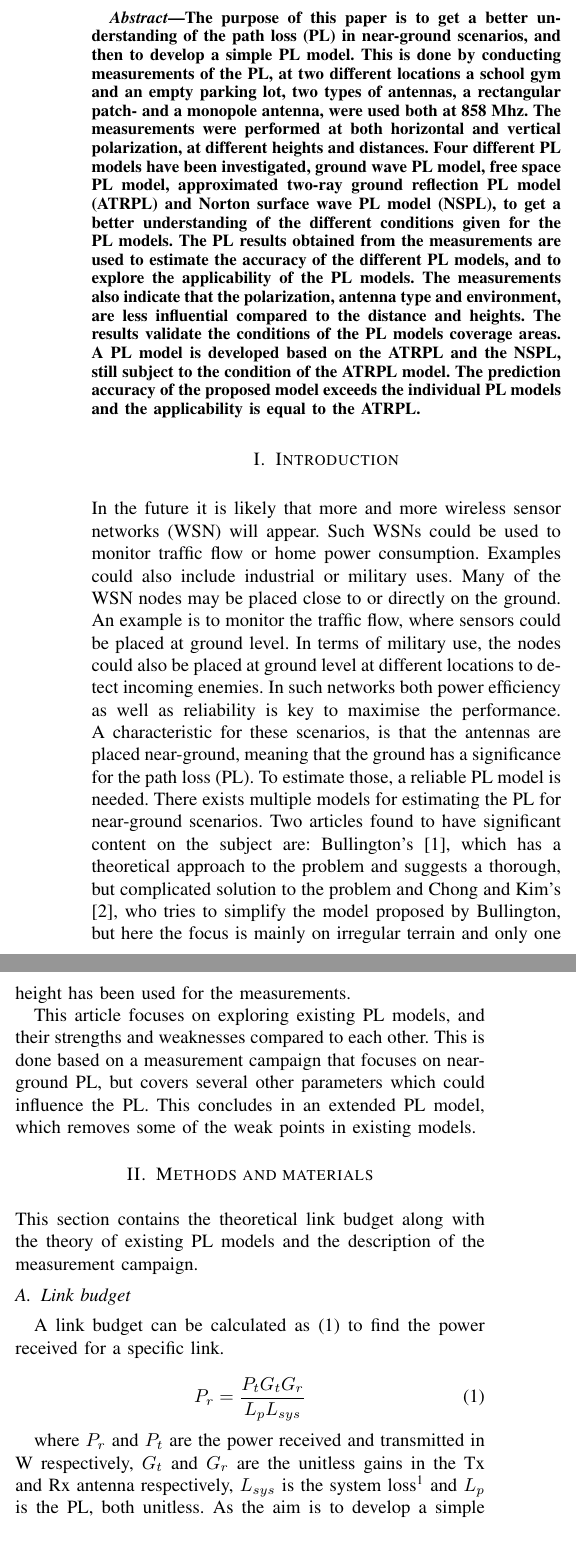
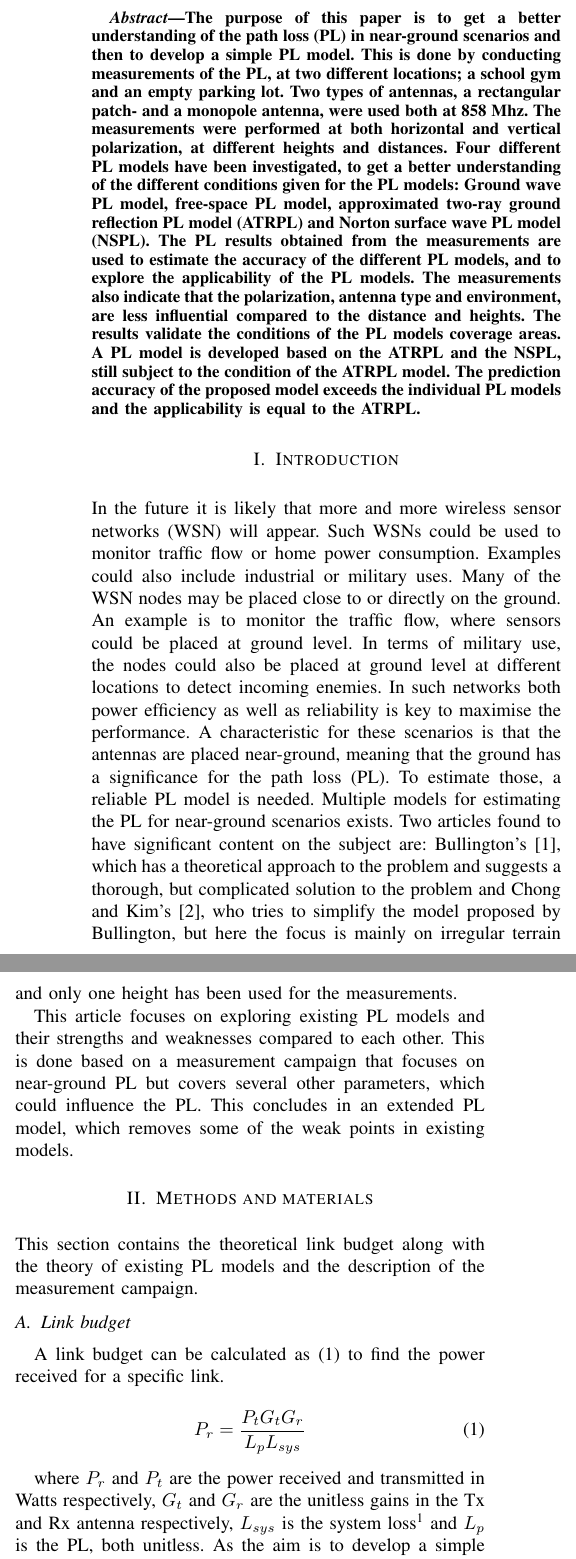
Before and after one commit to tkjj13/P7, a LaTeX paper (Artikel/Artikel.tex, which reads Artikel/filer/intro2.tex, Artikel/filer/introduction.tex): two parts of the columns of page 1 of 6, joined at a grey line, cut so that both start at the same text. Compiled offline with pdfLaTeX; a missing font is replaced by an installed copy or a similar font; a LaTeX package or settings file that is missing is left out.

Commit message:
corrections

```diff
--- a/Artikel/Artikel.tex
+++ b/Artikel/Artikel.tex
@@ -58,11 +58,12 @@
 %
 % If IEEEtran.cls has not been installed into the LaTeX system files,
 % manually specify the path to it like:
-% \documentclass[conference]{../sty/IEEEtran}
+% \documentclass[conference]{../sty/IEEEtran}Fundamentals of Wireless Communications
 
 
 \usepackage[draft,danish]{fixme}
-
+\hyphenpenalty = 10000
+\exhyphenpenalty = 10000
 
 % Some very useful LaTeX packages include:
 % (uncomment the ones you want to load)
@@ -443,7 +444,7 @@
 
 
 \begin{abstract}
-The purpose of this paper is to get a better understanding of the path loss (PL) in near-ground scenarios, and then to develop a simple PL model. This is done by conducting measurements of the PL, at two different locations a school gym and an empty parking lot, two types of antennas, a rectangular patch- and a monopole antenna, were used both at 858 Mhz. The measurements were performed at both horizontal and vertical polarization, at different heights and distances. Four different PL models have been investigated, ground wave PL model, free space PL model, approximated two-ray ground reflection PL model (ATRPL) and Norton surface wave PL model (NSPL), to get a better understanding of the different conditions given for the PL models. The PL results obtained from the measurements are used to estimate the accuracy of the different PL models, and to explore the applicability of the PL models. The measurements also indicate that the polarization, antenna type and environment, are less influential compared to the distance and heights. The results validate the conditions of the PL models coverage areas. A PL model is developed based on the ATRPL and the NSPL, still subject to the condition of the ATRPL model. The prediction accuracy of the proposed model exceeds the individual PL models and the applicability is equal to the ATRPL.
+The purpose of this paper is to get a better understanding of the path loss (PL) in near-ground scenarios and then to develop a simple PL model. This is done by conducting measurements of the PL, at two different locations; a school gym and an empty parking lot. Two types of antennas, a rectangular patch- and a monopole antenna, were used both at 858 Mhz. The measurements were performed at both horizontal and vertical polarization, at different heights and distances. Four different PL models have been investigated, to get a better understanding of the different conditions given for the PL models: Ground wave PL model, free-space PL model, approximated two-ray ground reflection PL model (ATRPL) and Norton surface wave PL model (NSPL). The PL results obtained from the measurements are used to estimate the accuracy of the different PL models, and to explore the applicability of the PL models. The measurements also indicate that the polarization, antenna type and environment, are less influential compared to the distance and heights. The results validate the conditions of the PL models coverage areas. A PL model is developed based on the ATRPL and the NSPL, still subject to the condition of the ATRPL model. The prediction accuracy of the proposed model exceeds the individual PL models and the applicability is equal to the ATRPL.
 \end{abstract}
 
 
--- a/Artikel/filer/intro2.tex
+++ b/Artikel/filer/intro2.tex
@@ -9,13 +9,13 @@
 \label{link_bud}
 \end{equation}
 
-where $P_{r}$ and $P_{t}$ are the power received and transmitted in W respectively, $G_t$ and $G_r$ are the unitless gains in the Tx and Rx antenna respectively, $L_{sys}$ is the system loss\footnote{The system loss consists of all loses from the Rx reference plane to the Tx reference plane, except the PL and antenna gains, examples could include cable losses, polarisation loss, impedance mismatch etc.} and $L_{p}$ is the PL, both unitless. As the aim is to develop a simple near-ground path loss model, it is necessary to identify the $L_{p}$ from \eqref{link_bud}.
+where $P_{r}$ and $P_{t}$ are the power received and transmitted in Watts respectively, $G_t$ and $G_r$ are the unitless gains in the Tx and Rx antenna respectively, $L_{sys}$ is the system loss\footnote{The system loss consists of all loses from the Rx reference plane to the Tx reference plane, except the PL and antenna gains, examples could include cable losses, polarisation loss, impedance mismatch etc.} and $L_{p}$ is the PL, both unitless. As the aim is to develop a simple near-ground path loss model, it is necessary to identify the $L_{p}$ from \eqref{link_bud}.
 
 %loss through the whole system for a specific power transmitted, so the power received, antenna gain and the system loss need to be found, which gives the loss.
 
 \subsection{Existing Path Loss Models}
 
-In terms of finding the PL different propagation models can be used given different conditions. The PL models considerd are the: ground wave PL model (GWPL), Friss free space PL model (FSPL), approximated two-ray-ground-reflection PL model (ATRPL) and the Norton surface wave PL model (NSPL). One of the more extensive models is the GWPL model presented in \eqref{ground_wave}. The GWPL model takes the three most dominant factors into account when calculating the PL: the direct wave, the reflected wave and the surface wave \cite{Chong,Bullington}. Furthermore this PL model assumes that the antenna gain is isotropic \cite{Bullington}.
+In terms of finding the PL different propagation models can be used given different conditions. The PL models considerd are the: ground wave PL model (GWPL), Friss free space PL model (FSPL), approximated two-ray-ground-reflection PL model (ATRPL) and the Norton surface wave PL model (NSPL). One of the more extensive models is the GWPL model presented in \eqref{ground_wave}. The GWPL model takes the three most dominant factors into account when calculating the PL: the direct wave, the reflected wave and the surface wave \cite{Chong,Bullington}. Furthermore, this PL model assumes that the antenna gain is isotropic \cite{Bullington}.
 
 
 \begin{equation}
--- a/Artikel/filer/introduction.tex
+++ b/Artikel/filer/introduction.tex
@@ -1,8 +1,8 @@
 
-In the future it is likely that more and more wireless sensor networks (WSN) will appear. Such WSNs could be used to monitor traffic flow or home power consumption. Examples could also include industrial or military uses. Many of the WSN nodes may be placed close to or directly on the ground. An example is to monitor the traffic flow, where sensors could be placed at ground level. In terms of military use, the nodes could also be placed at ground level at different locations to detect incoming enemies. In such networks both power efficiency as well as reliability is key to maximise the performance. A characteristic for these scenarios, is that the antennas are placed near-ground, meaning that the ground has a significance for the path loss (PL). To estimate those, a reliable PL model is needed.
-There exists multiple models for estimating the PL for near-ground scenarios. Two articles found to have significant content on the subject are: Bullington's \cite{Bullington}, which has a theoretical approach to the problem and suggests a thorough, but complicated solution to the problem and Chong and Kim's \cite{Chong}, who tries to simplify the model proposed by Bullington, but here the focus is mainly on irregular terrain and only one height has been used for the measurements.
+In the future it is likely that more and more wireless sensor networks (WSN) will appear. Such WSNs could be used to monitor traffic flow or home power consumption. Examples could also include industrial or military uses. Many of the WSN nodes may be placed close to or directly on the ground. An example is to monitor the traffic flow, where sensors could be placed at ground level. In terms of military use, the nodes could also be placed at ground level at different locations to detect incoming enemies. In such networks both power efficiency as well as reliability is key to maximise the performance. A characteristic for these scenarios is that the antennas are placed near-ground, meaning that the ground has a significance for the path loss (PL). To estimate those, a reliable PL model is needed.
+Multiple models for estimating the PL for near-ground scenarios exists. Two articles found to have significant content on the subject are: Bullington's \cite{Bullington}, which has a theoretical approach to the problem and suggests a thorough, but complicated solution to the problem and Chong and Kim's \cite{Chong}, who tries to simplify the model proposed by Bullington, but here the focus is mainly on irregular terrain and only one height has been used for the measurements.
 
-This article focuses on exploring existing PL models, and their strengths and weaknesses compared to each other. This is done based on a measurement campaign that focuses on near-ground PL, but covers several other parameters which could influence the PL. This concludes in an extended PL model, which removes some of the weak points in existing models.
+This article focuses on exploring existing PL models and their strengths and weaknesses compared to each other. This is done based on a measurement campaign that focuses on near-ground PL but covers several other parameters, which could influence the PL. This concludes in an extended PL model, which removes some of the weak points in existing models.
 
 % but many of the earliest works only focus on frequencies below 30 MHz \cite{Bullington}, and states that the complexity increases as frequency increases. Most of the more recent works focus only on equal height for receiver and transmitter or neglect a verification of the purposed model.
 
```
Also changed, not shown: Artikel/filer/intro2.tex (6 more changed lines).
